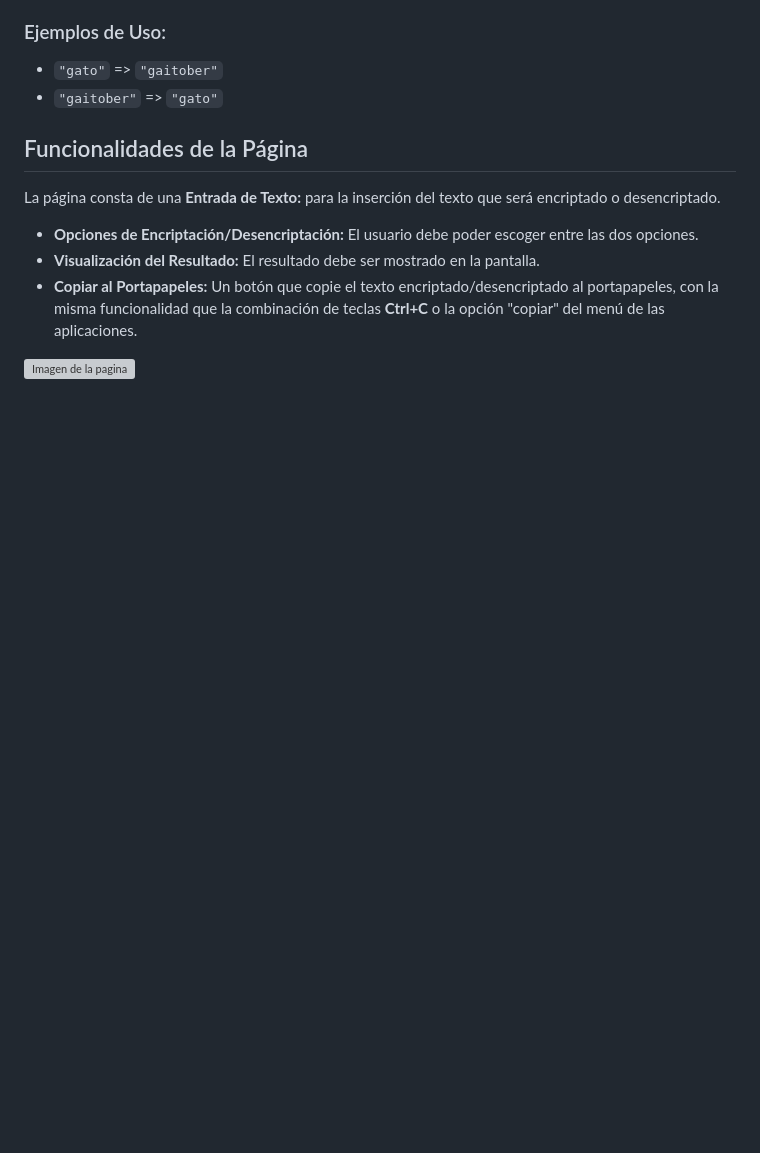
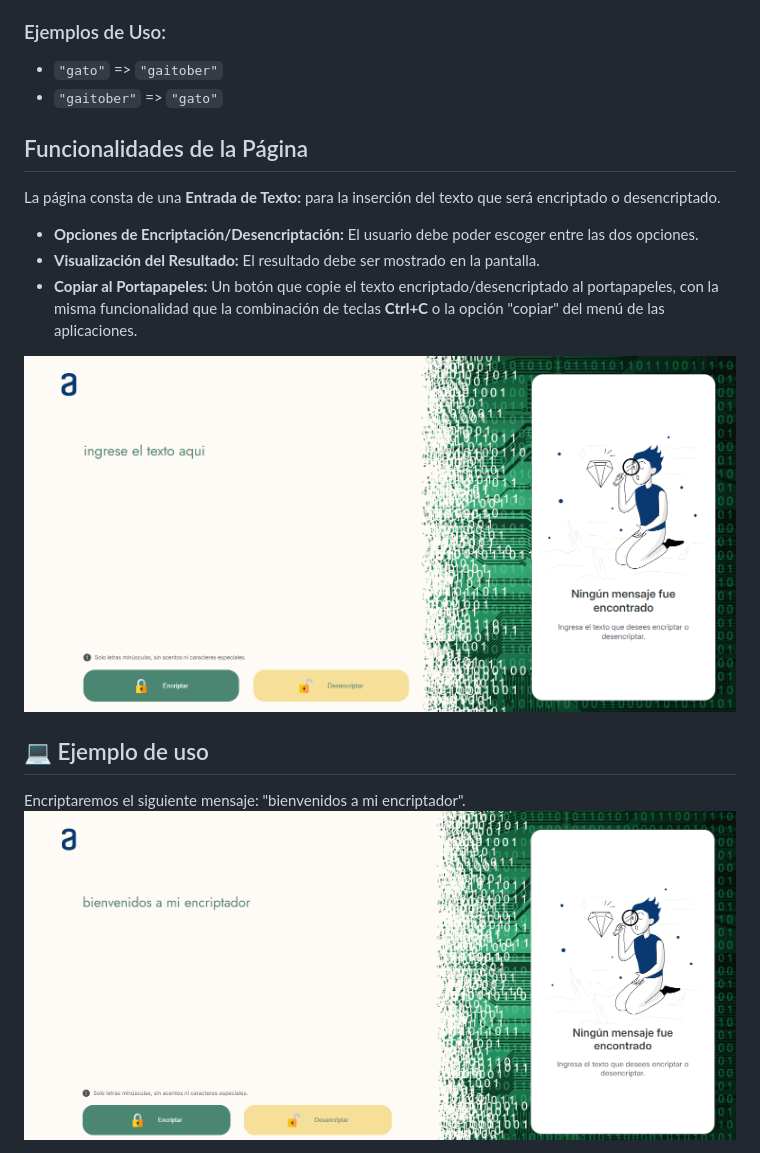
Before and after one commit to AlfredoRosales12/ChallengeEncriptador, a Markdown page: README.md, the part around the change printed below. Drawn GitHub-style; blank space fills up the shorter version; grey boxes are pictures that could not be loaded.

```diff
--- a/README.md
+++ b/README.md
@@ -40,6 +43,9 @@ La página consta de una **Entrada de Texto:** para la inserción del texto que
 - **Visualización del Resultado:** El resultado debe ser mostrado en la pantalla.
 - **Copiar al Portapapeles:** Un botón que copie el texto encriptado/desencriptado al portapapeles, con la misma funcionalidad que la combinación de teclas **Ctrl+C** o la opción "copiar" del menú de las aplicaciones.
 
-![Imagen de la pagina]()
+![Imagen de la pagina](assets/img/readme/inicio_encriptador.png)
 
+## :computer: Ejemplo de uso
+   Encriptaremos el siguiente mensaje: "bienvenidos a mi encriptador".
+   ![Imagen de la pagina](assets/img/readme/texto_a_encriptar.png)
 
```
Also changed, not shown: other parts of README.md (+22 -9 lines).
